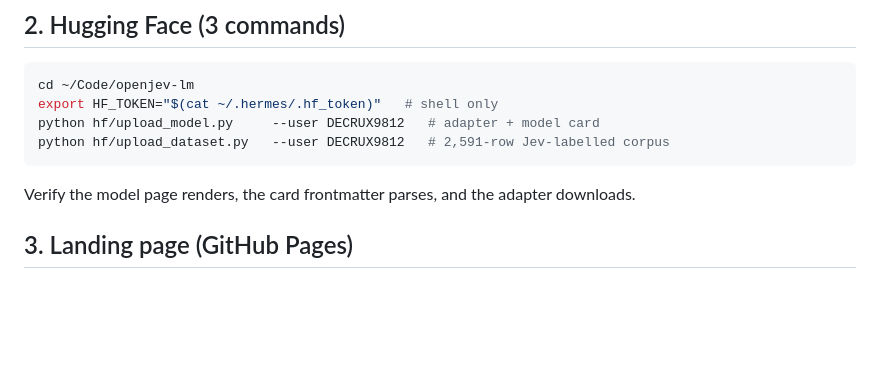
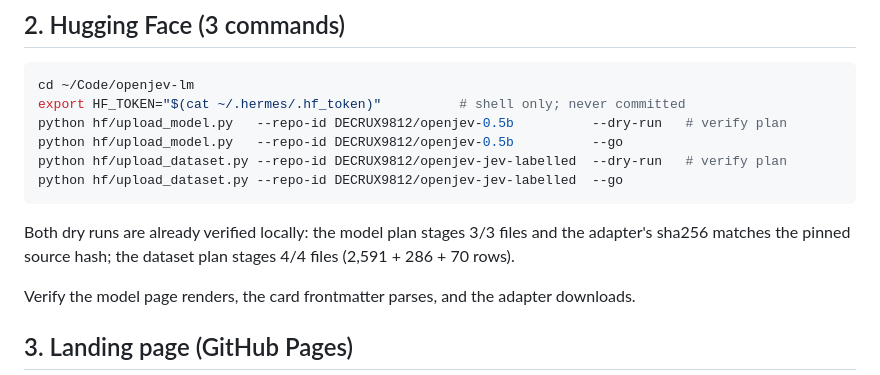
Before and after one commit to DECRUX9812/openjev-lm, a Markdown page: launch/golive-checklist.md, the part around the change. Drawn GitHub-style; blank space fills up the shorter version.

Commit message:
Go-live checklist: correct HF upload commands to the verified CLI

````diff
--- a/launch/golive-checklist.md
+++ b/launch/golive-checklist.md
@@ -26,10 +26,15 @@ cd ~/Code/openjev && git push    # commit 424198d
 
 ```bash
 cd ~/Code/openjev-lm
-export HF_TOKEN="$(cat ~/.hermes/.hf_token)"   # shell only
-python hf/upload_model.py     --user DECRUX9812   # adapter + model card
-python hf/upload_dataset.py   --user DECRUX9812   # 2,591-row Jev-labelled corpus
+export HF_TOKEN="$(cat ~/.hermes/.hf_token)"          # shell only; never committed
+python hf/upload_model.py   --repo-id DECRUX9812/openjev-0.5b          --dry-run   # verify plan
+python hf/upload_model.py   --repo-id DECRUX9812/openjev-0.5b          --go
+python hf/upload_dataset.py --repo-id DECRUX9812/openjev-jev-labelled  --dry-run   # verify plan
+python hf/upload_dataset.py --repo-id DECRUX9812/openjev-jev-labelled  --go
 ```
+
+Both dry runs are already verified locally: the model plan stages 3/3 files and the adapter's
+sha256 matches the pinned source hash; the dataset plan stages 4/4 files (2,591 + 286 + 70 rows).
 
 Verify the model page renders, the card frontmatter parses, and the adapter downloads.
 
````
